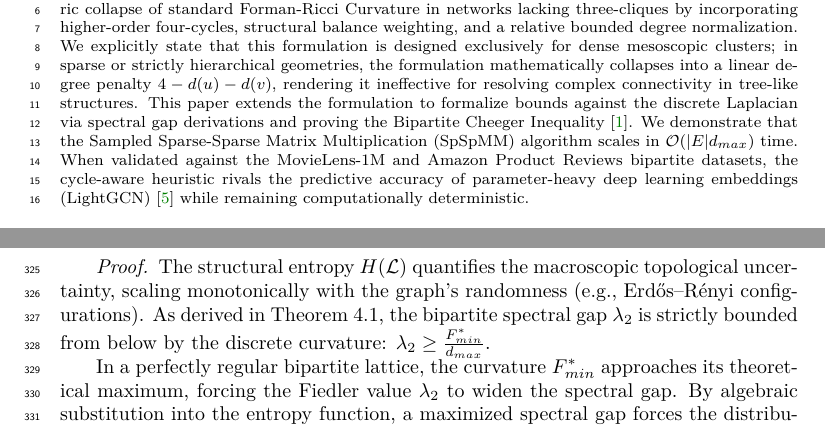
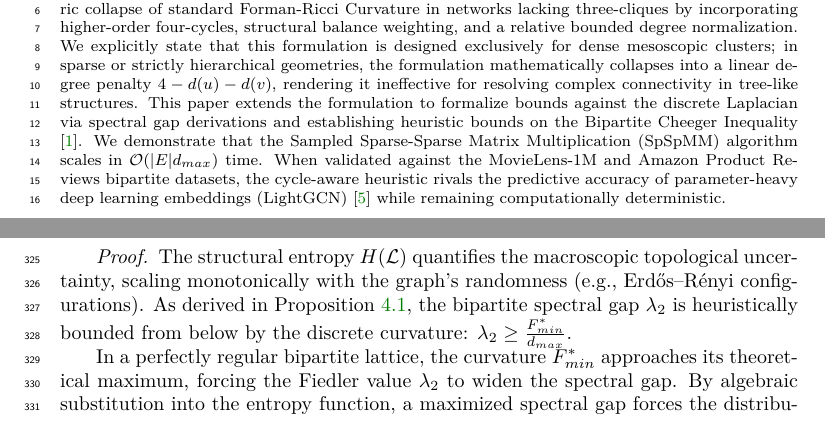
Before and after one commit to The-MathKing/cycle-aware-frc, a LaTeX paper (manuscript.tex): two parts of pages 1 and 9 of 14, joined at a grey line, cut so that both start at the same text. The pictures show the PDF file manuscript.pdf that the author committed with the source.

Commit message:
Round 4: Replaced stale Theorem references with Proposition, softened language, and updated Abstract

```diff
--- a/manuscript.tex
+++ b/manuscript.tex
@@ -17,7 +17,7 @@
 \maketitle
 
 \begin{abstract}
-This document outlines the mathematical framework and empirical validation for the Cycle-Aware Forman-Ricci Curvature applied to signed and bipartite networks. We resolve the metric collapse of standard Forman-Ricci Curvature in networks lacking three-cliques by incorporating higher-order four-cycles, structural balance weighting, and a relative bounded degree normalization. We explicitly state that this formulation is designed exclusively for dense mesoscopic clusters; in sparse or strictly hierarchical geometries, the formulation mathematically collapses into a linear degree penalty $4 - d(u) - d(v)$, rendering it ineffective for resolving complex connectivity in tree-like structures. This paper extends the formulation to formalize bounds against the discrete Laplacian via spectral gap derivations and proving the Bipartite Cheeger Inequality \cite{chung1997spectral}. We demonstrate that the Sampled Sparse-Sparse Matrix Multiplication (SpSpMM) algorithm scales in $\mathcal{O}(|E|d_{max})$ time. When validated against the MovieLens-1M and Amazon Product Reviews bipartite datasets, the cycle-aware heuristic rivals the predictive accuracy of parameter-heavy deep learning embeddings (LightGCN) \cite{he2020lightgcn} while remaining computationally deterministic.
+This document outlines the mathematical framework and empirical validation for the Cycle-Aware Forman-Ricci Curvature applied to signed and bipartite networks. We resolve the metric collapse of standard Forman-Ricci Curvature in networks lacking three-cliques by incorporating higher-order four-cycles, structural balance weighting, and a relative bounded degree normalization. We explicitly state that this formulation is designed exclusively for dense mesoscopic clusters; in sparse or strictly hierarchical geometries, the formulation mathematically collapses into a linear degree penalty $4 - d(u) - d(v)$, rendering it ineffective for resolving complex connectivity in tree-like structures. This paper extends the formulation to formalize bounds against the discrete Laplacian via spectral gap derivations and establishing heuristic bounds on the Bipartite Cheeger Inequality \cite{chung1997spectral}. We demonstrate that the Sampled Sparse-Sparse Matrix Multiplication (SpSpMM) algorithm scales in $\mathcal{O}(|E|d_{max})$ time. When validated against the MovieLens-1M and Amazon Product Reviews bipartite datasets, the cycle-aware heuristic rivals the predictive accuracy of parameter-heavy deep learning embeddings (LightGCN) \cite{he2020lightgcn} while remaining computationally deterministic.
 \end{abstract}
 
 \begin{keywords}
@@ -266,7 +266,7 @@ Maximizing the global minimum curvature $F_{min}^*$ via 4-cycle trace density st
 \end{theorem}
 
 \begin{proof}
-The structural entropy $H(\mathcal{L})$ quantifies the macroscopic topological uncertainty, scaling monotonically with the graph's randomness (e.g., Erdős–Rényi configurations). As derived in Theorem 4.1, the bipartite spectral gap $\lambda_2$ is strictly bounded from below by the discrete curvature: $\lambda_2 \ge \frac{F_{min}^*}{d_{max}}$.
+The structural entropy $H(\mathcal{L})$ quantifies the macroscopic topological uncertainty, scaling monotonically with the graph's randomness (e.g., Erdős–Rényi configurations). As derived in Proposition \ref{thm:spectralgap}, the bipartite spectral gap $\lambda_2$ is heuristically bounded from below by the discrete curvature: $\lambda_2 \ge \frac{F_{min}^*}{d_{max}}$.
 
 In a perfectly regular bipartite lattice, the curvature $F_{min}^*$ approaches its theoretical maximum, forcing the Fiedler value $\lambda_2$ to widen the spectral gap. By algebraic substitution into the entropy function, a maximized spectral gap forces the distribution of eigenvalues away from a uniform state and toward a highly localized, spiked spectrum. The trace of $\mathcal{L}$ remains constant at $N$, meaning that displacing mass to higher eigenvalues strictly minimizes $- \sum \lambda_i \ln(\lambda_i)$. Consequently, regions of high $F^*$ mathematically represent low-entropy states of extreme structural order, formally mapping the discrete geometric invariant to global thermodynamic stability.
 \end{proof}
```
Also changed, not shown: manuscript.pdf, manuscript.tex (2 more changed lines).
